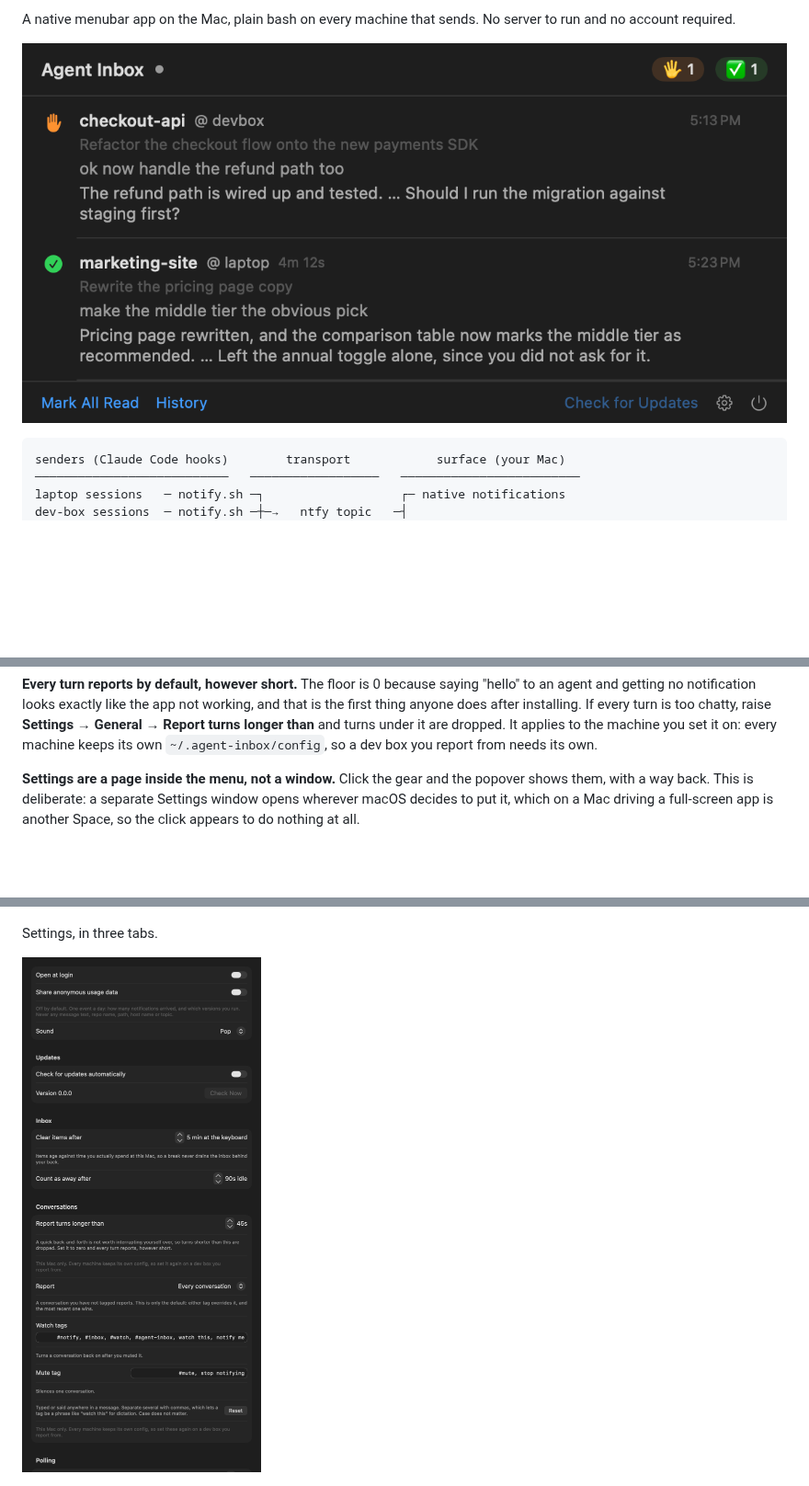
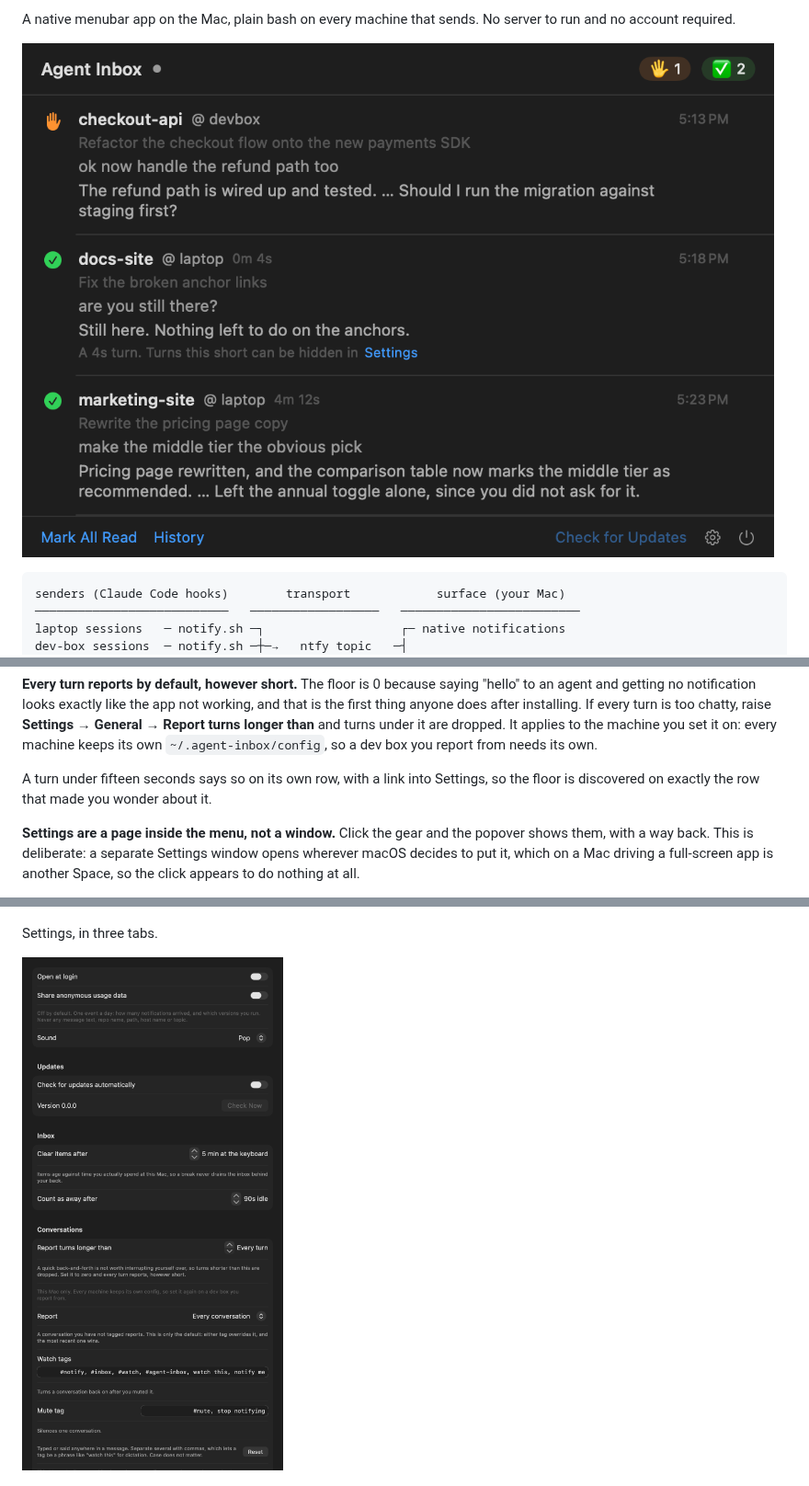
Before and after one commit to Ideaplaces/agent-inbox, a Markdown page: README.md, 3 parts joined by grey strips. Shown at 92% size. Rendered like a GitHub page; pictures changed too: docs/menubar-inbox.png, docs/settings-general.png; blank space fills up the shorter version.

```diff
--- a/README.md
+++ b/README.md
@@ -190,6 +190,9 @@ the first thing anyone does after installing. If every turn is too chatty, raise
 **Settings → General → Report turns longer than** and turns under it are dropped. It
 applies to the machine you set it on: every machine keeps its own `~/.agent-inbox/config`,
 so a dev box you report from needs its own.
+
+A turn under fifteen seconds says so on its own row, with a link into Settings, so the
+floor is discovered on exactly the row that made you wonder about it.
 
 **Settings are a page inside the menu, not a window.** Click the gear and the popover shows
 them, with a way back. This is deliberate: a separate Settings window opens wherever macOS
```
Also changed, not shown: 4 other files.
